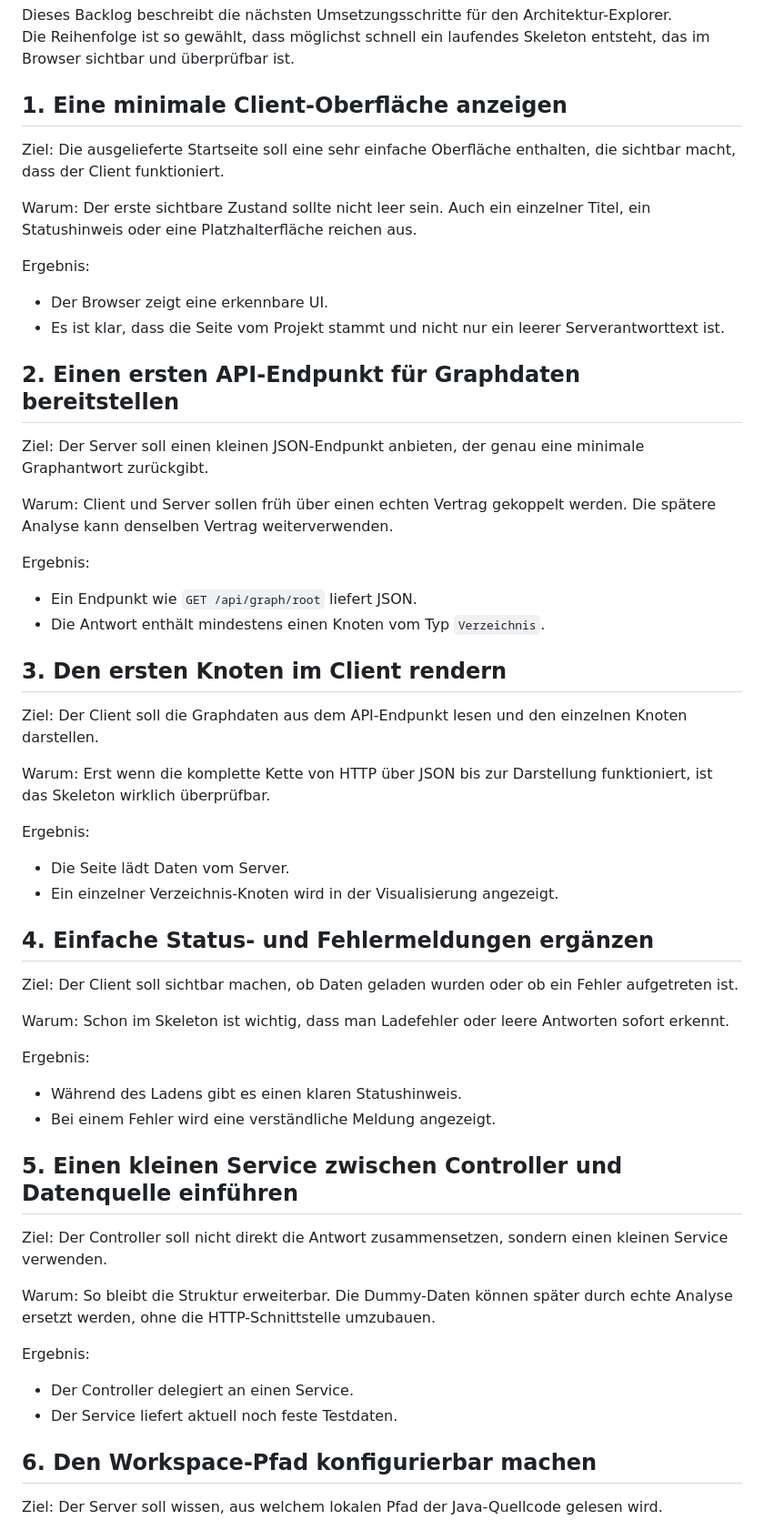
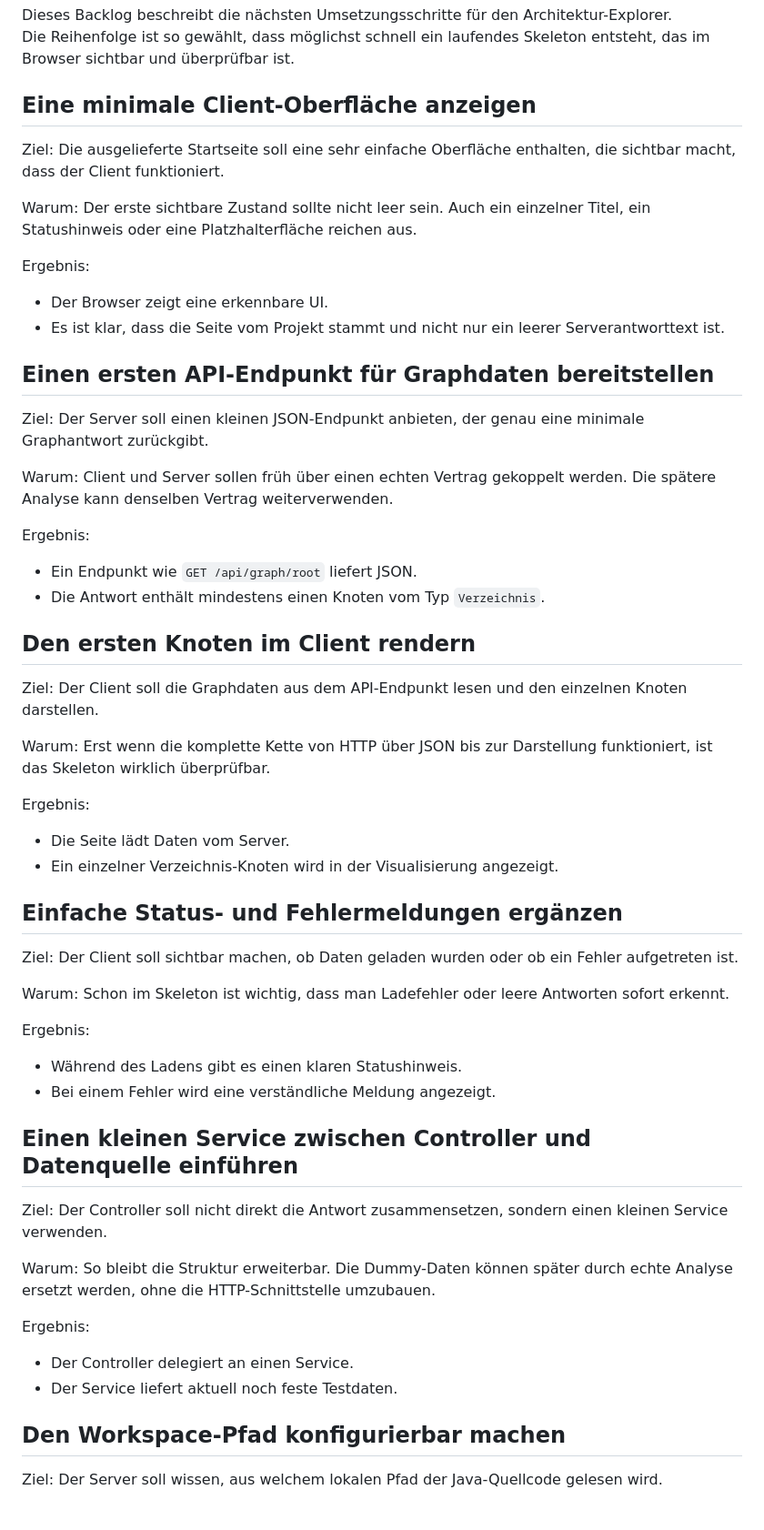
Before and after one commit to nbudzyn/archclairbear, a Markdown page: doc/backlog.md, the part around one of its changes. Shown at 91% size. Rendered like a GitHub page.

Commit message:
backlog.md without numbers

```diff
--- a/doc/backlog.md
+++ b/doc/backlog.md
@@ -3,7 +3,7 @@
 Dieses Backlog beschreibt die nächsten Umsetzungsschritte für den Architektur-Explorer.
 Die Reihenfolge ist so gewählt, dass möglichst schnell ein laufendes Skeleton entsteht, das im Browser sichtbar und überprüfbar ist.
 
-## 1. Eine minimale Client-Oberfläche anzeigen
+## Eine minimale Client-Oberfläche anzeigen
 
 Ziel:
 Die ausgelieferte Startseite soll eine sehr einfache Oberfläche enthalten, die sichtbar macht, dass der Client funktioniert.
@@ -16,7 +16,7 @@ Ergebnis:
 - Der Browser zeigt eine erkennbare UI.
 - Es ist klar, dass die Seite vom Projekt stammt und nicht nur ein leerer Serverantworttext ist.
 
-## 2. Einen ersten API-Endpunkt für Graphdaten bereitstellen
+## Einen ersten API-Endpunkt für Graphdaten bereitstellen
 
 Ziel:
 Der Server soll einen kleinen JSON-Endpunkt anbieten, der genau eine minimale Graphantwort zurückgibt.
@@ -29,7 +29,7 @@ Ergebnis:
 - Ein Endpunkt wie `GET /api/graph/root` liefert JSON.
 - Die Antwort enthält mindestens einen Knoten vom Typ `Verzeichnis`.
 
-## 3. Den ersten Knoten im Client rendern
+## Den ersten Knoten im Client rendern
 
 Ziel:
 Der Client soll die Graphdaten aus dem API-Endpunkt lesen und den einzelnen Knoten darstellen.
@@ -42,7 +42,7 @@ Ergebnis:
 - Die Seite lädt Daten vom Server.
 - Ein einzelner Verzeichnis-Knoten wird in der Visualisierung angezeigt.
 
-## 4. Einfache Status- und Fehlermeldungen ergänzen
+## Einfache Status- und Fehlermeldungen ergänzen
 
 Ziel:
 Der Client soll sichtbar machen, ob Daten geladen wurden oder ob ein Fehler aufgetreten ist.
@@ -55,7 +55,7 @@ Ergebnis:
 - Während des Ladens gibt es einen klaren Statushinweis.
 - Bei einem Fehler wird eine verständliche Meldung angezeigt.
 
-## 5. Einen kleinen Service zwischen Controller und Datenquelle einführen
+## Einen kleinen Service zwischen Controller und Datenquelle einführen
 
 Ziel:
 Der Controller soll nicht direkt die Antwort zusammensetzen, sondern einen kleinen Service verwenden.
@@ -68,7 +68,7 @@ Ergebnis:
 - Der Controller delegiert an einen Service.
 - Der Service liefert aktuell noch feste Testdaten.
 
-## 6. Den Workspace-Pfad konfigurierbar machen
+## Den Workspace-Pfad konfigurierbar machen
 
 Ziel:
 Der Server soll wissen, aus welchem lokalen Pfad der Java-Quellcode gelesen wird.
```
Also changed, not shown: other parts of doc/backlog.md (+3 -3 lines).
